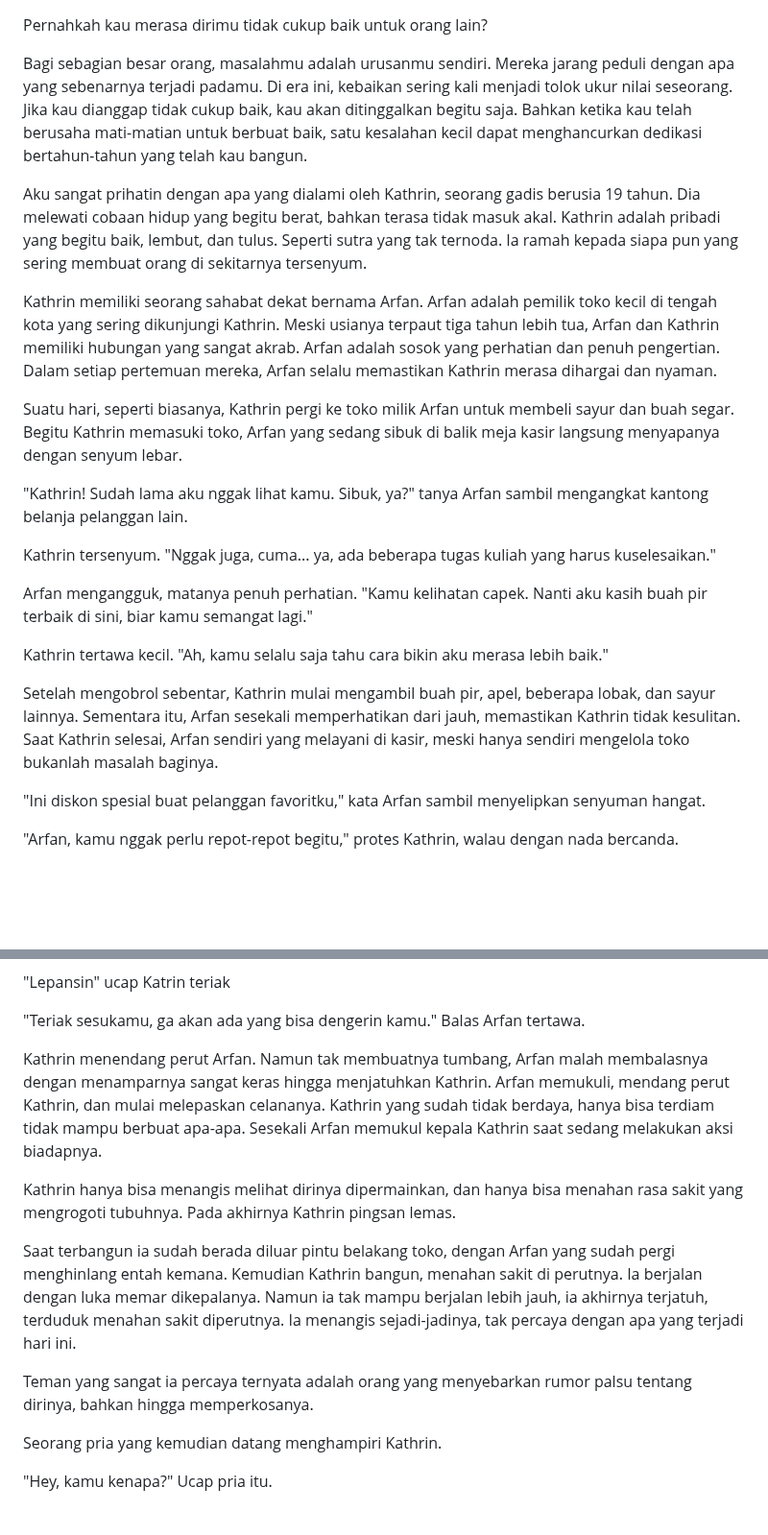
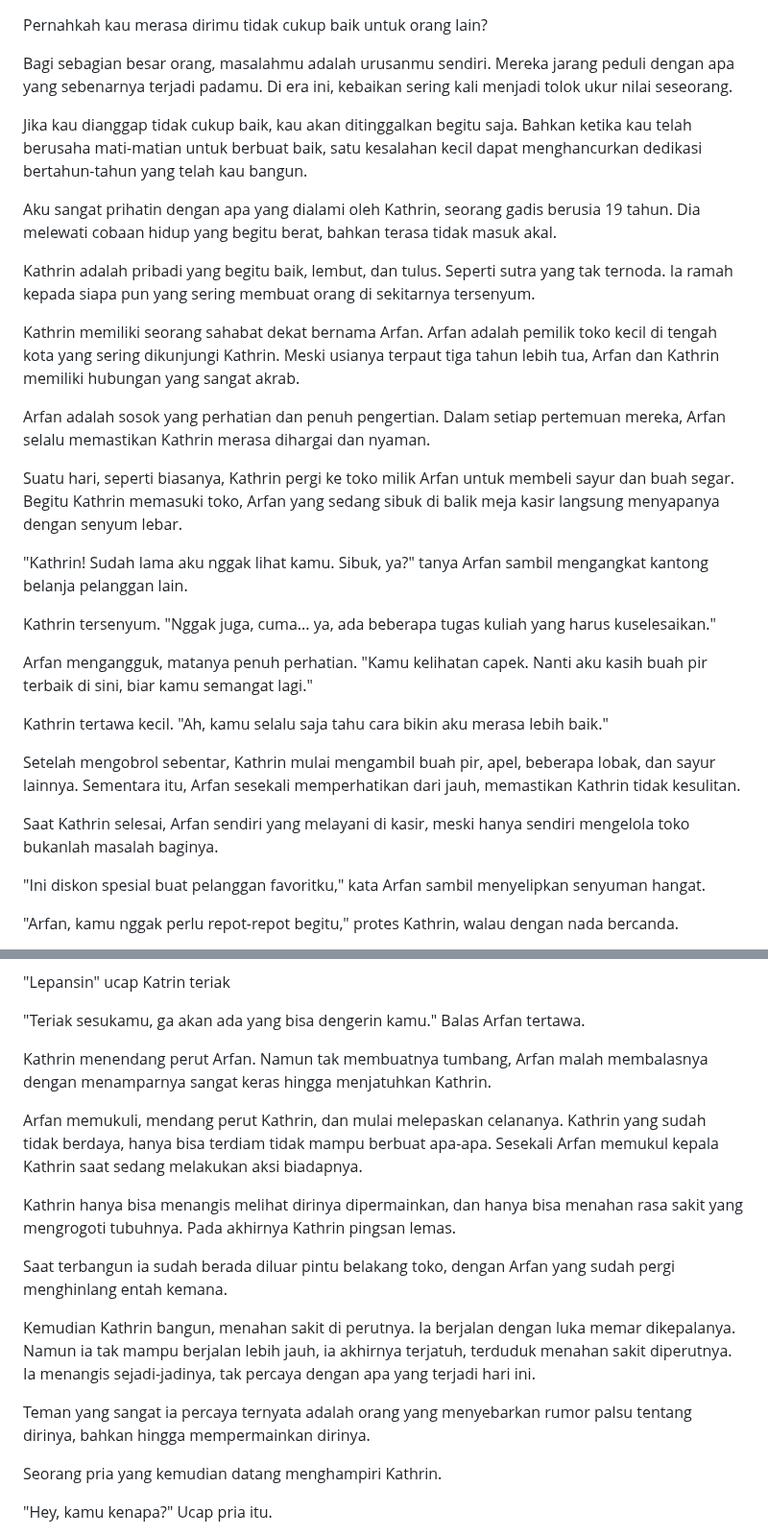
Before and after one commit to authorkejam/authornovel, a Markdown page: Novel/3BeingKind/beingkind_chapter6.md, 2 parts joined by grey strips. Shown at 96% size. GitHub-like rendering; blank space fills up the shorter version.

```diff
--- a/Novel/3BeingKind/beingkind_chapter6.md
+++ b/Novel/3BeingKind/beingkind_chapter6.md
@@ -1,10 +1,16 @@
 Pernahkah kau merasa dirimu tidak cukup baik untuk orang lain?
 
-Bagi sebagian besar orang, masalahmu adalah urusanmu sendiri. Mereka jarang peduli dengan apa yang sebenarnya terjadi padamu. Di era ini, kebaikan sering kali menjadi tolok ukur nilai seseorang. Jika kau dianggap tidak cukup baik, kau akan ditinggalkan begitu saja. Bahkan ketika kau telah berusaha mati-matian untuk berbuat baik, satu kesalahan kecil dapat menghancurkan dedikasi bertahun-tahun yang telah kau bangun.
+Bagi sebagian besar orang, masalahmu adalah urusanmu sendiri. Mereka jarang peduli dengan apa yang sebenarnya terjadi padamu. Di era ini, kebaikan sering kali menjadi tolok ukur nilai seseorang.
 
-Aku sangat prihatin dengan apa yang dialami oleh Kathrin, seorang gadis berusia 19 tahun. Dia melewati cobaan hidup yang begitu berat, bahkan terasa tidak masuk akal. Kathrin adalah pribadi yang begitu baik, lembut, dan tulus. Seperti sutra yang tak ternoda. Ia ramah kepada siapa pun yang sering membuat orang di sekitarnya tersenyum.
+Jika kau dianggap tidak cukup baik, kau akan ditinggalkan begitu saja. Bahkan ketika kau telah berusaha mati-matian untuk berbuat baik, satu kesalahan kecil dapat menghancurkan dedikasi bertahun-tahun yang telah kau bangun.
 
-Kathrin memiliki seorang sahabat dekat bernama Arfan. Arfan adalah pemilik toko kecil di tengah kota yang sering dikunjungi Kathrin. Meski usianya terpaut tiga tahun lebih tua, Arfan dan Kathrin memiliki hubungan yang sangat akrab. Arfan adalah sosok yang perhatian dan penuh pengertian. Dalam setiap pertemuan mereka, Arfan selalu memastikan Kathrin merasa dihargai dan nyaman.
+Aku sangat prihatin dengan apa yang dialami oleh Kathrin, seorang gadis berusia 19 tahun. Dia melewati cobaan hidup yang begitu berat, bahkan terasa tidak masuk akal.
+
+Kathrin adalah pribadi yang begitu baik, lembut, dan tulus. Seperti sutra yang tak ternoda. Ia ramah kepada siapa pun yang sering membuat orang di sekitarnya tersenyum.
+
+Kathrin memiliki seorang sahabat dekat bernama Arfan. Arfan adalah pemilik toko kecil di tengah kota yang sering dikunjungi Kathrin. Meski usianya terpaut tiga tahun lebih tua, Arfan dan Kathrin memiliki hubungan yang sangat akrab.
+
+Arfan adalah sosok yang perhatian dan penuh pengertian. Dalam setiap pertemuan mereka, Arfan selalu memastikan Kathrin merasa dihargai dan nyaman.
 
 Suatu hari, seperti biasanya, Kathrin pergi ke toko milik Arfan untuk membeli sayur dan buah segar. Begitu Kathrin memasuki toko, Arfan yang sedang sibuk di balik meja kasir langsung menyapanya dengan senyum lebar.
 
@@ -16,7 +22,9 @@ Arfan mengangguk, matanya penuh perhatian. "Kamu kelihatan capek. Nanti aku kasi
 
 Kathrin tertawa kecil. "Ah, kamu selalu saja tahu cara bikin aku merasa lebih baik."
 
-Setelah mengobrol sebentar, Kathrin mulai mengambil buah pir, apel, beberapa lobak, dan sayur lainnya. Sementara itu, Arfan sesekali memperhatikan dari jauh, memastikan Kathrin tidak kesulitan. Saat Kathrin selesai, Arfan sendiri yang melayani di kasir, meski hanya sendiri mengelola toko bukanlah masalah baginya.
+Setelah mengobrol sebentar, Kathrin mulai mengambil buah pir, apel, beberapa lobak, dan sayur lainnya. Sementara itu, Arfan sesekali memperhatikan dari jauh, memastikan Kathrin tidak kesulitan.
+
+Saat Kathrin selesai, Arfan sendiri yang melayani di kasir, meski hanya sendiri mengelola toko bukanlah masalah baginya.
 
 "Ini diskon spesial buat pelanggan favoritku," kata Arfan sambil menyelipkan senyuman hangat.
 
@@ -157,13 +167,17 @@ Arfan mulai mendekatkan tubuhnya, ia perlahan mulai meraba Kathrin. Dimulai dari
 
 "Teriak sesukamu, ga akan ada yang bisa dengerin kamu." Balas Arfan tertawa.
 
-Kathrin menendang perut Arfan. Namun tak membuatnya tumbang, Arfan malah membalasnya dengan menamparnya sangat keras hingga menjatuhkan Kathrin. Arfan memukuli, mendang perut Kathrin, dan mulai melepaskan celananya. Kathrin yang sudah tidak berdaya, hanya bisa terdiam tidak mampu berbuat apa-apa. Sesekali Arfan memukul kepala Kathrin saat sedang melakukan aksi biadapnya.
+Kathrin menendang perut Arfan. Namun tak membuatnya tumbang, Arfan malah membalasnya dengan menamparnya sangat keras hingga menjatuhkan Kathrin.
+
+Arfan memukuli, mendang perut Kathrin, dan mulai melepaskan celananya. Kathrin yang sudah tidak berdaya, hanya bisa terdiam tidak mampu berbuat apa-apa. Sesekali Arfan memukul kepala Kathrin saat sedang melakukan aksi biadapnya.
 
 Kathrin hanya bisa menangis melihat dirinya dipermainkan, dan hanya bisa menahan rasa sakit yang mengrogoti tubuhnya. Pada akhirnya Kathrin pingsan lemas.
 
-Saat terbangun ia sudah berada diluar pintu belakang toko, dengan Arfan yang sudah pergi menghinlang entah kemana. Kemudian Kathrin bangun, menahan sakit di perutnya. Ia berjalan dengan luka memar dikepalanya. Namun ia tak mampu berjalan lebih jauh, ia akhirnya terjatuh, terduduk menahan sakit diperutnya. Ia menangis sejadi-jadinya, tak percaya dengan apa yang terjadi hari ini.
+Saat terbangun ia sudah berada diluar pintu belakang toko, dengan Arfan yang sudah pergi menghinlang entah kemana.
 
-Teman yang sangat ia percaya ternyata adalah orang yang menyebarkan rumor palsu tentang dirinya, bahkan hingga memperkosanya.
+Kemudian Kathrin bangun, menahan sakit di perutnya. Ia berjalan dengan luka memar dikepalanya. Namun ia tak mampu berjalan lebih jauh, ia akhirnya terjatuh, terduduk menahan sakit diperutnya. Ia menangis sejadi-jadinya, tak percaya dengan apa yang terjadi hari ini.
+
+Teman yang sangat ia percaya ternyata adalah orang yang menyebarkan rumor palsu tentang dirinya, bahkan hingga mempermainkan dirinya.
 
 Seorang pria yang kemudian datang menghampiri Kathrin.
 
```
Also changed, not shown: other parts of Novel/3BeingKind/beingkind_chapter6.md (+8 -2 lines).
